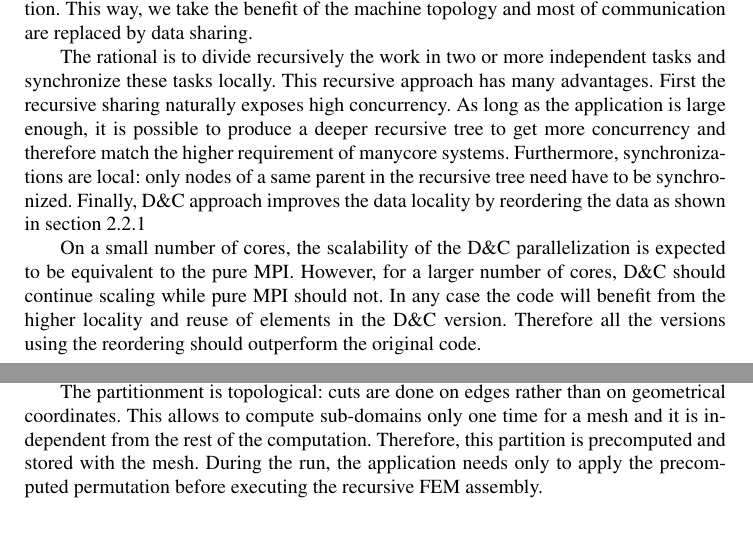
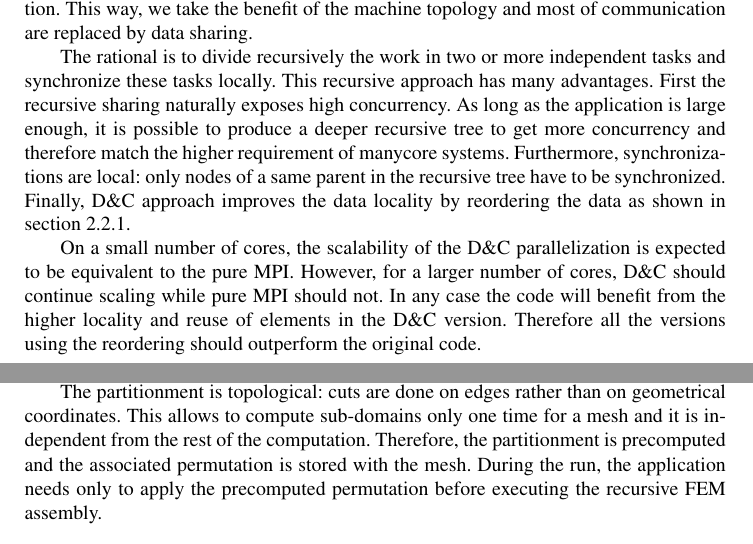
Before and after one commit to titeup/defmesh_dc, a LaTeX document (defmesch_dc.tex): two parts of pages 3 and 4 of 10 before the commit and two parts of pages 3 and 4 of 11 after it, joined at a grey line, cut so that both start at the same text. Compiled offline with pdfLaTeX.

Commit message:
correction of first part corrections

```diff
--- a/defmesch_dc.tex
+++ b/defmesch_dc.tex
@@ -156,8 +156,8 @@ This way, we take the benefit of the machine topology and most of communication
 
 The rational is to divide recursively the work in two or more independent tasks and synchronize these tasks locally. This recursive approach has many advantages.
 First the recursive sharing naturally exposes high concurrency. As long as the application is large enough, it is possible to produce a deeper recursive tree to get more concurrency and
-therefore match the higher requirement of manycore systems. Furthermore, synchronizations are local: only nodes of a same parent in the recursive tree need have to be synchronized.
-Finally, D\&C approach improves the data locality by reordering the data as shown in section~\ref{sec:DCrec}
+therefore match the higher requirement of manycore systems. Furthermore, synchronizations are local: only nodes of a same parent in the recursive tree have to be synchronized.
+Finally, D\&C approach improves the data locality by reordering the data as shown in section~\ref{sec:DCrec}.
 
 On a small number of cores, the scalability of the D\&C parallelization is expected to be equivalent to the pure MPI.
 However, for a larger number of cores, D\&C should continue scaling while pure MPI should not.
@@ -195,7 +195,8 @@ In order to optimize the locality with permutations while not multiplying tasks,
 %To do so, the tasks execute in one block the left, right and separator domains contiguously stored in memory.
 
 The partitionment is topological: cuts are done on edges rather than on geometrical coordinates.
-This allows to compute sub-domains only one time for a mesh and it is independent from the rest of the computation. Therefore, this partition is precomputed and stored with the mesh.
+This allows to compute sub-domains only one time for a mesh and it is independent from the rest of the computation.
+Therefore, the partitionment is precomputed and the associated permutation is stored with the mesh.
 During the run, the application needs only to apply the precomputed permutation before executing the recursive FEM assembly.
 \begin{figure}[htp]
  \centering
```
Also changed, not shown: defmesch_dc.tex (4 more changed lines).
